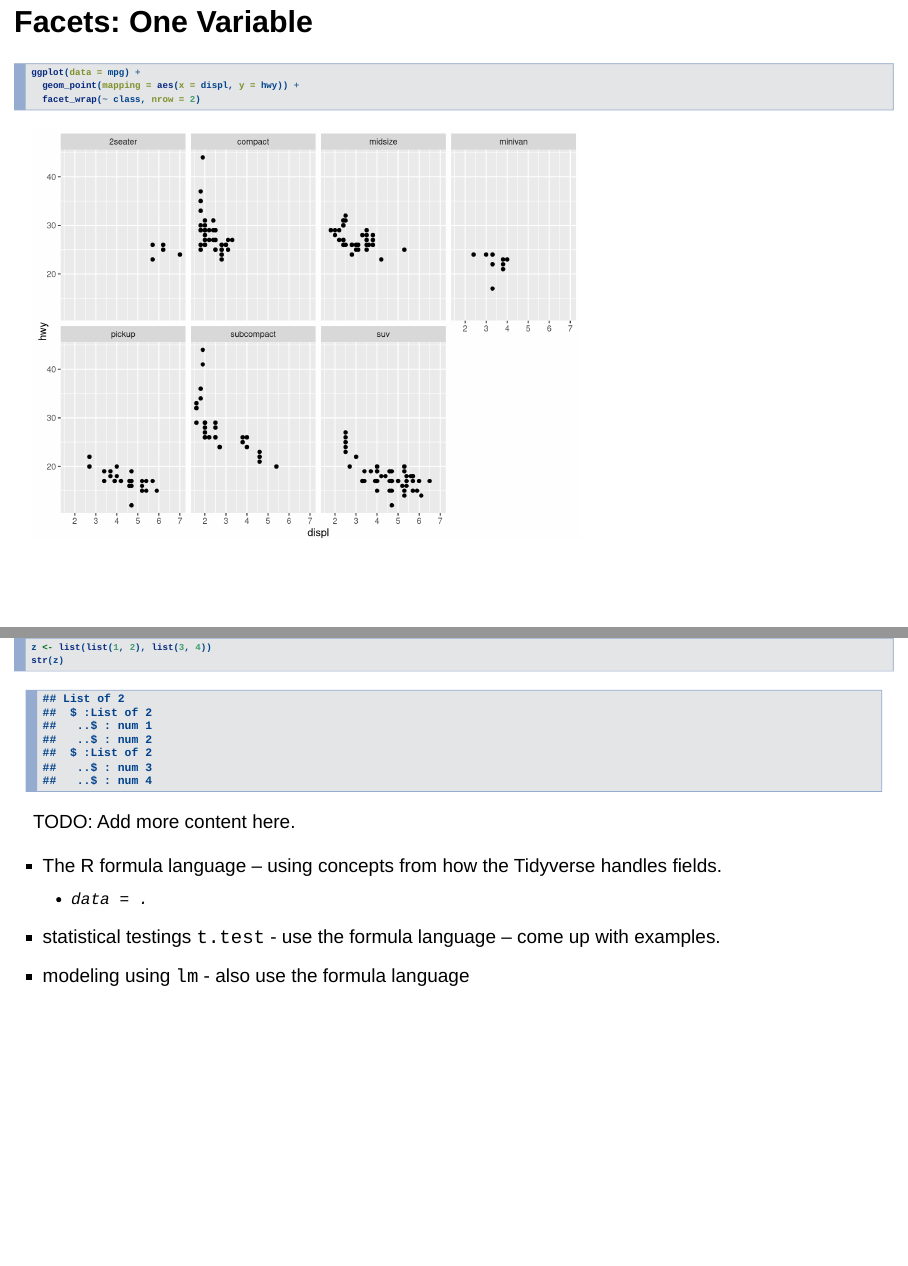
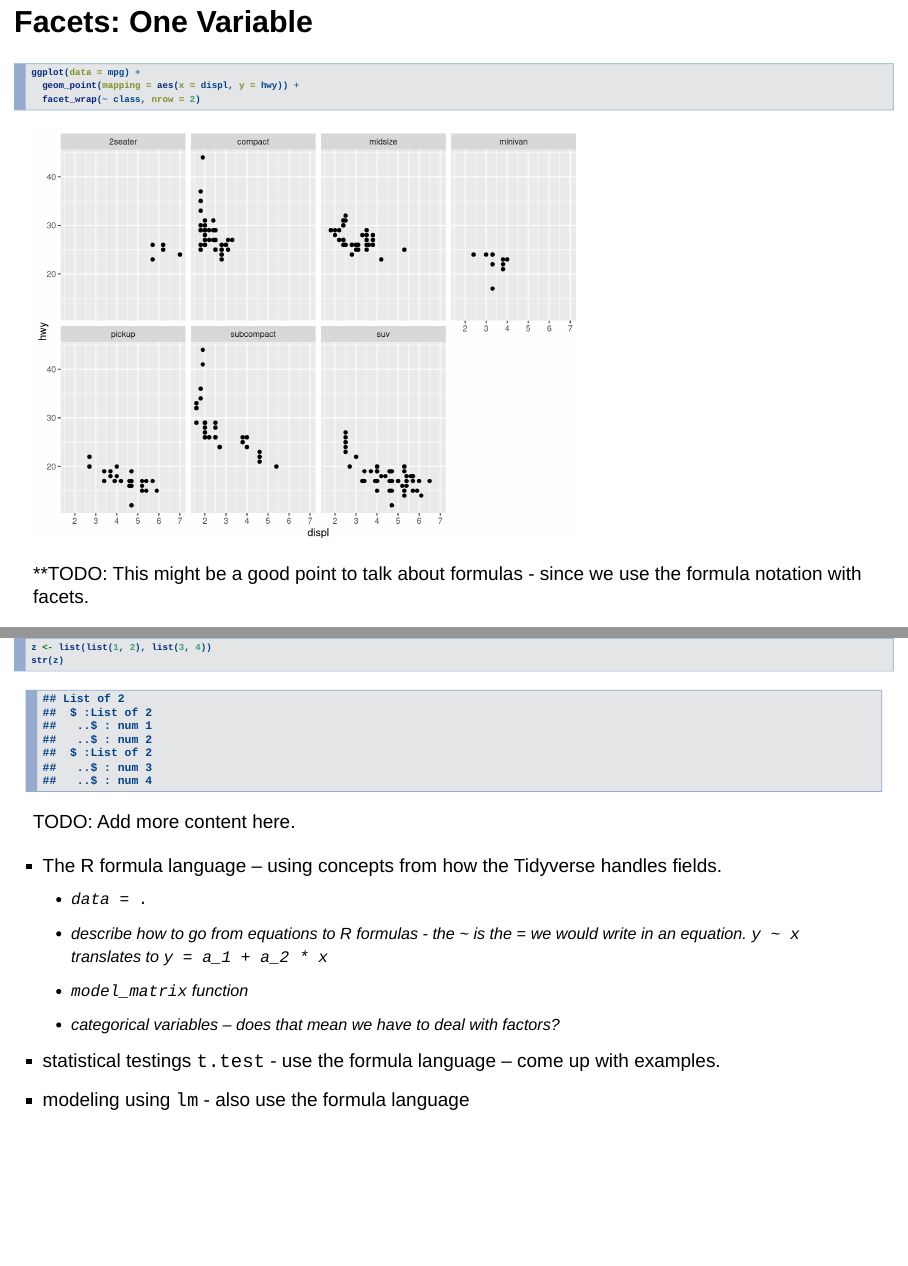
Before and after one commit to ecortens/cirpa-r-workshop-2018, an R Markdown document (cirpa-r-workshop-2018 slides.Rmd): pages 40 and 112 of 116 before the commit and pages 40 and 113 of 117 after it, joined at a grey line. Rendered offline with R 4.5, knitr and Pandoc, with nearby package versions; drawn as Slidy slides in place of the format the file asks for; some code elsewhere in the file could not run offline.

Commit message:
Add more to-do type stuff.

````diff
--- a/cirpa-r-workshop-2018 slides.Rmd
+++ b/cirpa-r-workshop-2018 slides.Rmd
@@ -247,6 +247,9 @@ ggplot(data = mpg) +
   geom_point(mapping = aes(x = displ, y = hwy)) +
   facet_wrap(~ class, nrow = 2)
 ```
+
+**TODO: This might be a good point to talk about formulas - since we use the
+formula notation with facets.
 
 ## Facets: Two Variables
 ```{r}
@@ -893,6 +896,10 @@ TODO: Add more content here.
 
 * The R formula language -- using concepts from how the Tidyverse handles fields.
   * `data = .`
+  * describe how to go from equations to R formulas - the `~` is the `=` we would write in an equation.
+	`y ~ x` translates to `y = a_1 + a_2 * x`
+  * `model_matrix` function
+  * categorical variables -- does that mean we have to deal with factors?
 * statistical testings `t.test` - use the formula language -- come up with examples.
 * modeling using `lm` - also use the formula language
 
````
